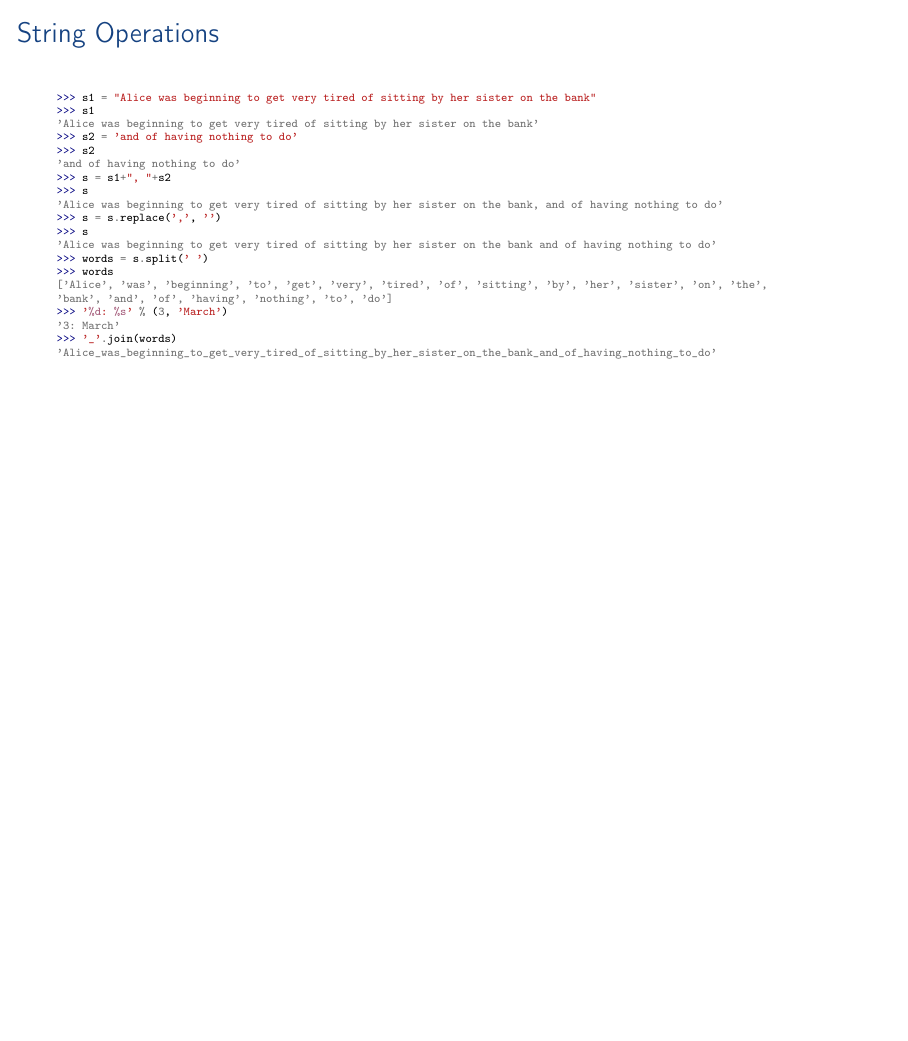
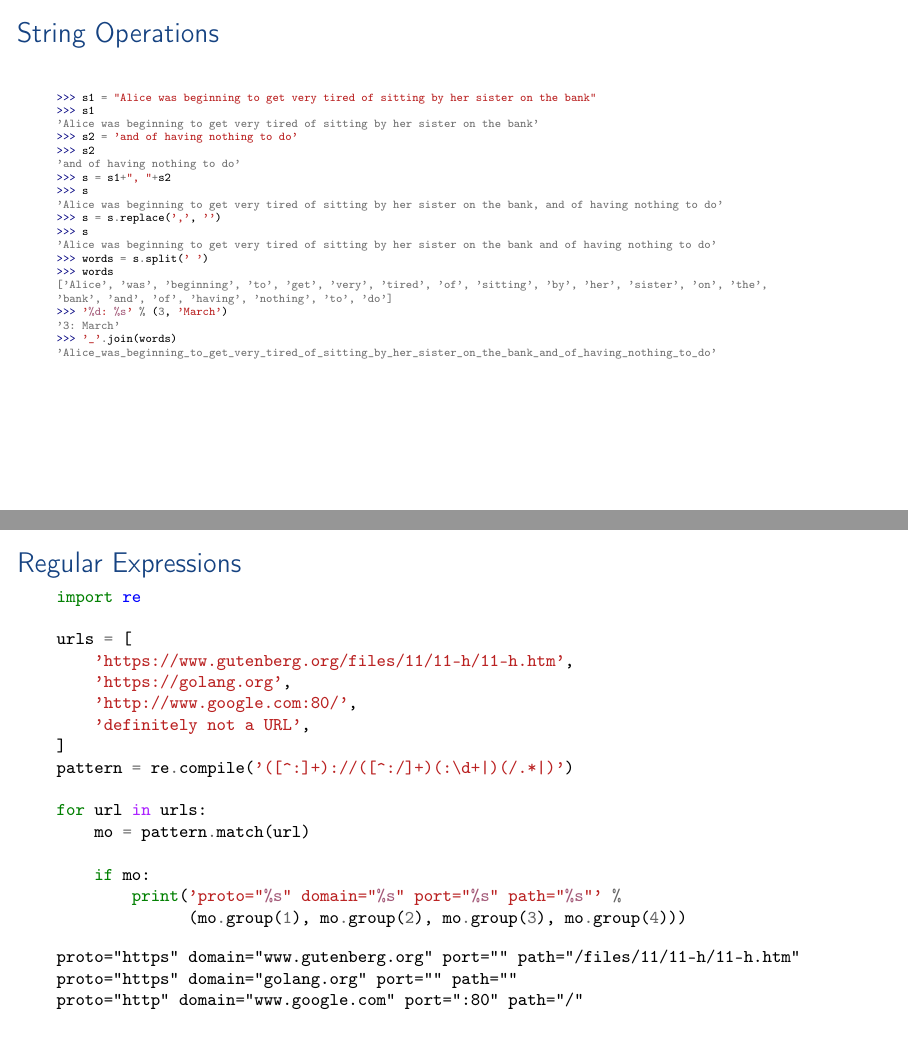
Before and after one commit to aslakjohansen/enigma-python-intro, LaTeX slides (doc/webinar_presentation.tex, which reads doc/webinar_contents.tex): page 21 of 59 before the commit and pages 21 and 23 of 61 after it, the two joined at a grey line, the shorter picture padded with empty space. Compiled offline with pdfLaTeX.

Commit message:
Filled out slide on regular expressions

```diff
--- a/doc/webinar_contents.tex
+++ b/doc/webinar_contents.tex
@@ -229,6 +229,44 @@ if finished or not started:
     \frametitle{String Operations}
     \vspace{5mm}
     \contentStrings
+\end{frame}
+
+
+\subsection{Regular Expressions}
+\defverbatim[colored]\contentRegexp{
+\begin{minted}[fontsize=\footnotesize]{python}
+import re
+
+urls = [
+    'https://www.gutenberg.org/files/11/11-h/11-h.htm',
+    'https://golang.org',
+    'http://www.google.com:80/',
+    'definitely not a URL',
+]
+pattern = re.compile('([^:]+)://([^:/]+)(:\d+|)(/.*|)')
+
+for url in urls:
+    mo = pattern.match(url)
+
+    if mo:
+        print('proto="%s" domain="%s" port="%s" path="%s"' %
+              (mo.group(1), mo.group(2), mo.group(3), mo.group(4)))
+\end{minted}
+}
+\begin{frame}[fragile]
+    \frametitle{Regular Expressions}
+    \vspace{0mm}
+    \contentRegexp
+
+    \vspace{0mm}
+    \pause
+    {\footnotesize
+    \begin{verbatim}
+proto="https" domain="www.gutenberg.org" port="" path="/files/11/11-h/11-h.htm"
+proto="https" domain="golang.org" port="" path=""
+proto="http" domain="www.google.com" port=":80" path="/"
+    \end{verbatim}
+    }
 \end{frame}
 
 \defverbatim[colored]\contentTypeIntrospectionI{
```
